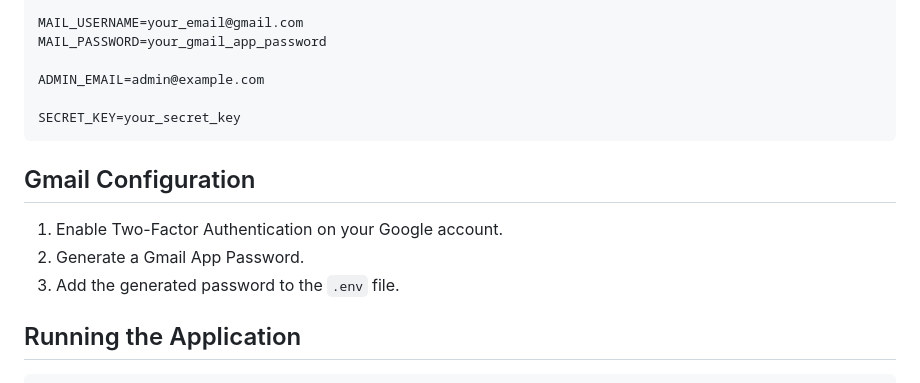
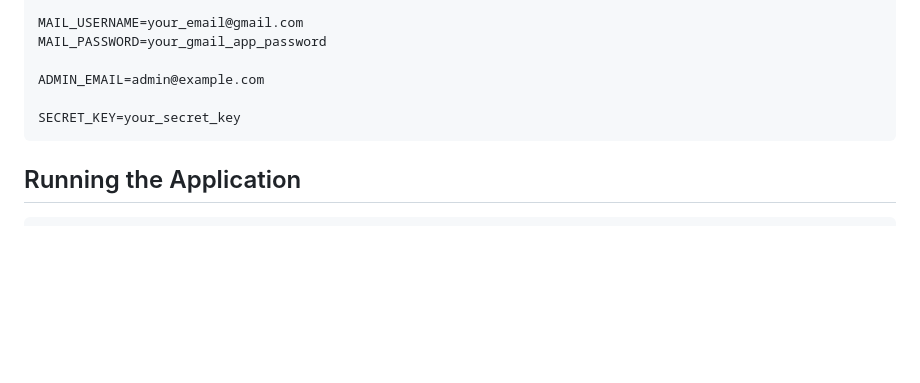
Before and after one commit to Smruti2205/Emergency-Response-System, a Markdown page: README.md, the part around the change. Rendered like a GitHub page; blank space fills up the shorter version.

````diff
--- a/README.md
+++ b/README.md
@@ -178,12 +178,6 @@ ADMIN_EMAIL=admin@example.com
 SECRET_KEY=your_secret_key
 ```
 
-## Gmail Configuration
-
-1. Enable Two-Factor Authentication on your Google account.
-2. Generate a Gmail App Password.
-3. Add the generated password to the `.env` file.
-
 ## Running the Application
 
 ```bash
````
